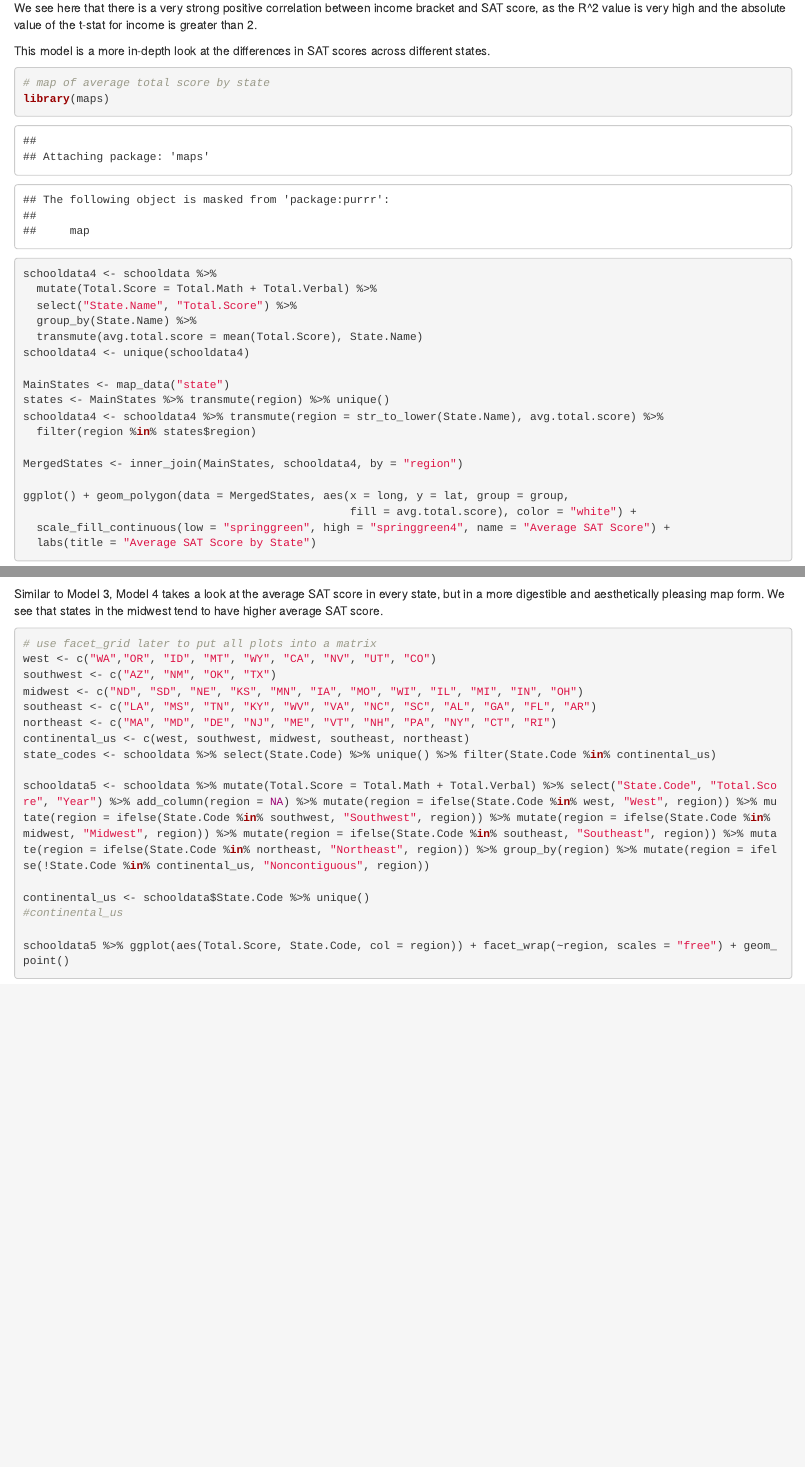
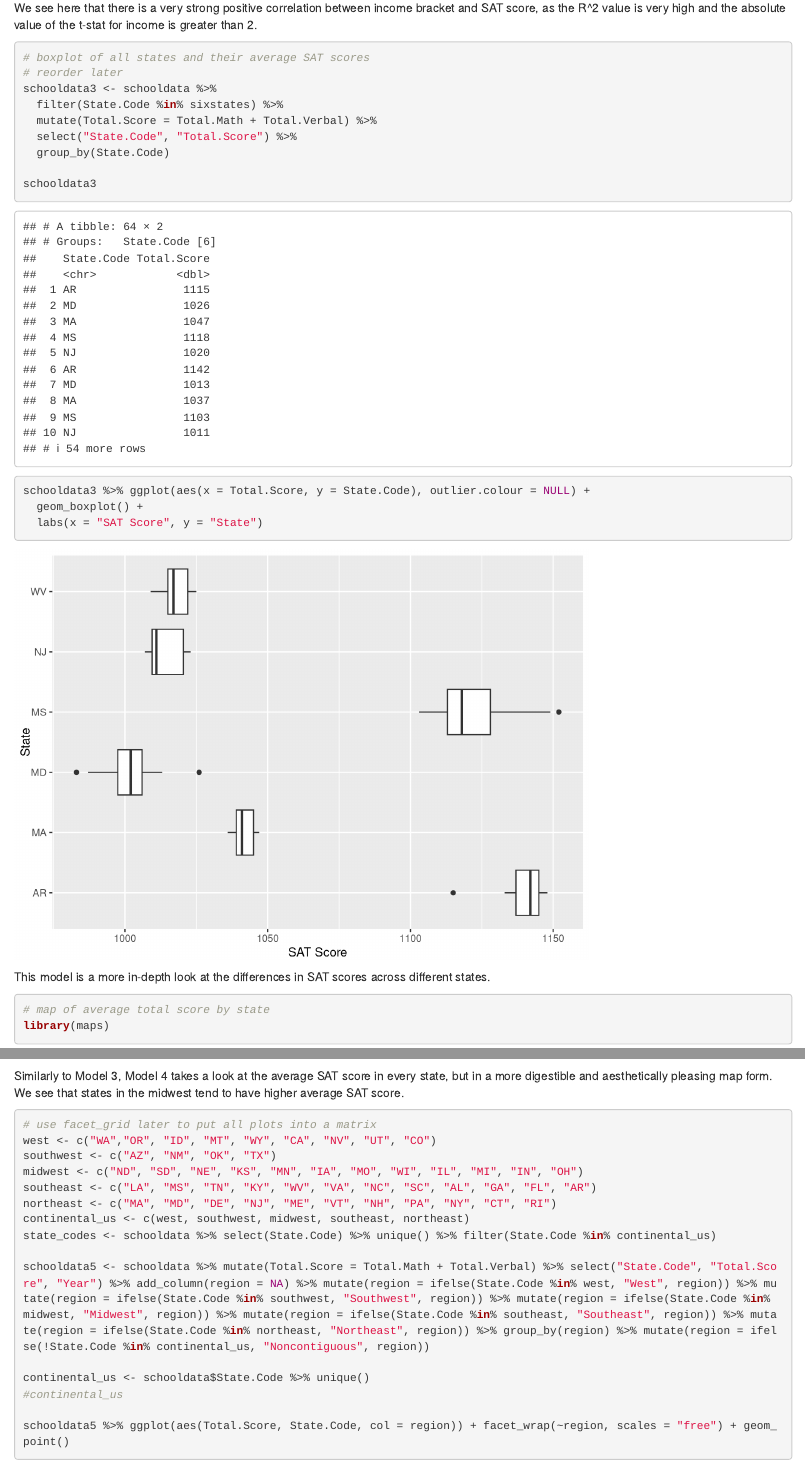
Before and after one commit to sussmanbu/ma4615-fa22-final-project-abct, an R Markdown document (content/analysis.Rmd): the page in a window 1100 px wide, from 4070 px down, and a second part further down, joined at a grey line. Rendered offline with R 4.5, knitr and Pandoc, with nearby package versions.

Commit message:
I am changing.

````diff
--- a/content/analysis.Rmd
+++ b/content/analysis.Rmd
@@ -73,6 +73,23 @@ summary(lm(incomescore ~ income, lm2))
 
 We see here that there is a very strong positive correlation between income bracket and SAT score, as the R^2 value is very high and the absolute value of the t-stat for income is greater than 2.
 
+```{r model 3}
+
+# boxplot of all states and their average SAT scores
+# reorder later
+schooldata3 <- schooldata %>%
+  filter(State.Code %in% sixstates) %>%
+  mutate(Total.Score = Total.Math + Total.Verbal) %>%
+  select("State.Code", "Total.Score") %>%
+  group_by(State.Code)
+
+schooldata3
+
+schooldata3 %>% ggplot(aes(x = Total.Score, y = State.Code), outlier.colour = NULL) +
+  geom_boxplot() +
+  labs(x = "SAT Score", y = "State")
+
+```
 
 
 This model is a more in-depth look at the differences in SAT scores across different states.
@@ -102,7 +119,7 @@ ggplot() + geom_polygon(data = MergedStates, aes(x = long, y = lat, group = grou
 
 ```
 
-Similar to Model 3, Model 4 takes a look at the average SAT score in every state, but in a more digestible and aesthetically pleasing map form. We see that states in the midwest tend to have higher average SAT score.
+Similarly to Model 3, Model 4 takes a look at the average SAT score in every state, but in a more digestible and aesthetically pleasing map form. We see that states in the midwest tend to have higher average SAT score.
 
 ```{r model 5}
 # use facet_grid later to put all plots into a matrix
````
Also changed, not shown: content/analysis.html, static/analysis_files/figure-html/model 3-1.png (added), static/analysis_files/figure-html/model 5-1.png.
